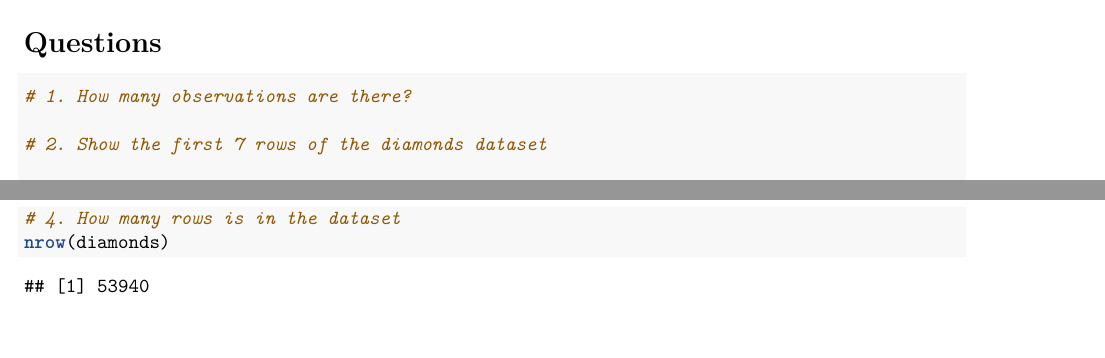
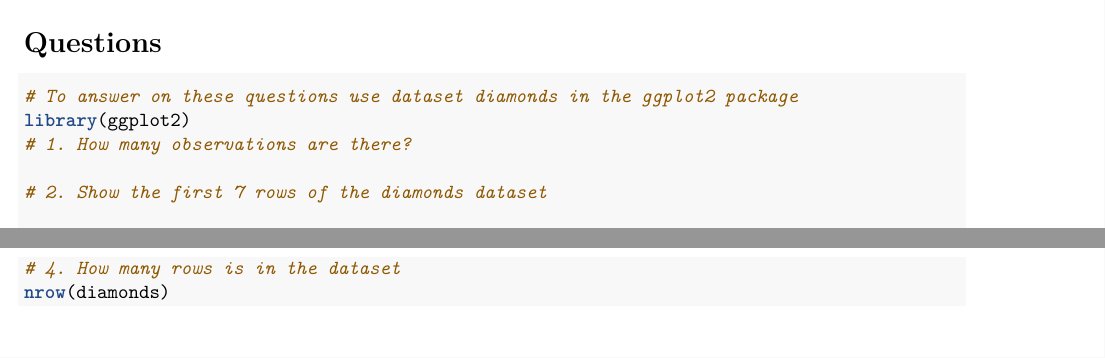
Before and after one commit to odojoachim/Microsoft-Workshop, an R Markdown document (Pokemon.Rmd): two parts of pages 11 and 12 of 23, joined at a grey line, cut so that both start at the same text. Rendered offline with R 4.5, knitr and Pandoc, then LaTeX, with nearby package versions; some code elsewhere in the file could not run offline.

Commit message:
improving Rmd

````diff
--- a/Pokemon.Rmd
+++ b/Pokemon.Rmd
@@ -466,6 +466,8 @@
 # Questions
 
 ```{r Exercises 1}
+# To answer on these questions use dataset diamonds in the ggplot2 package
+library(ggplot2)
 # 1. How many observations are there?
 
 # 2. Show the first 7 rows of the diamonds dataset
````
